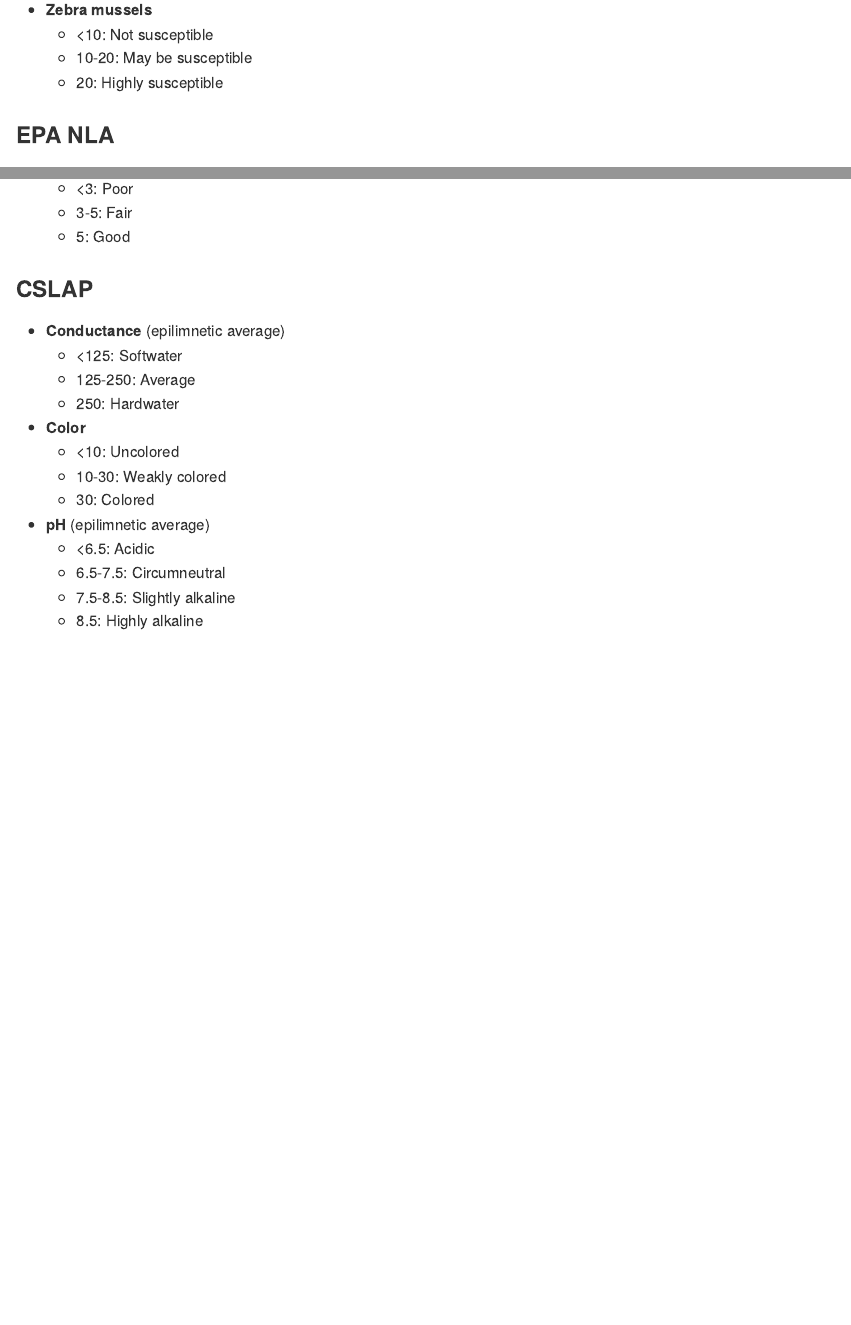
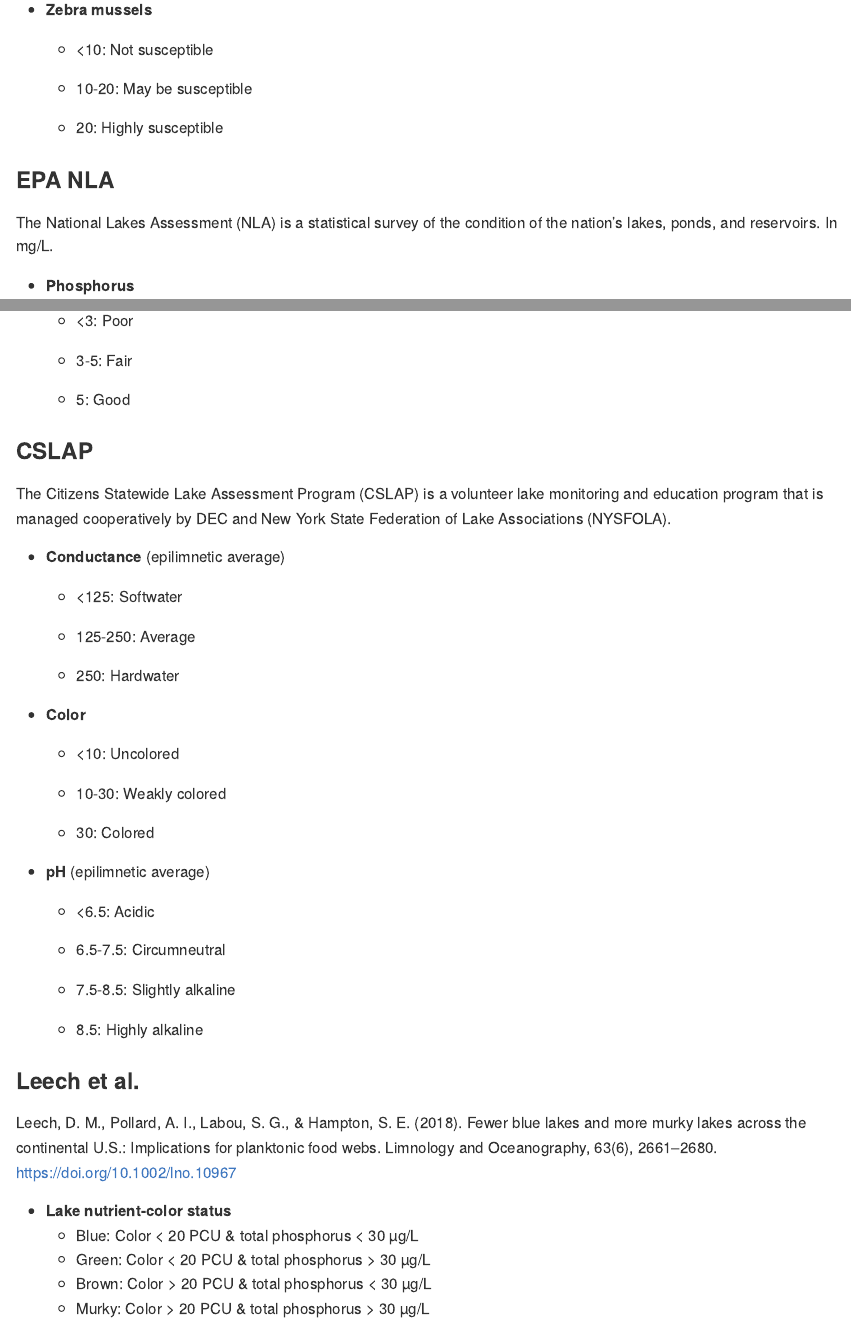
Before and after one commit to AleneOnion/Probability.Sampling, an R Markdown document (README.Rmd): the page in a window 1100 px wide, from 1280 px down before the commit and from 1520 px down after it, so that both start at the same text, and a second part further down, joined at a grey line. The pictures show the output file README.md that the author committed with the source, drawn offline in the style of GitHub.

Commit message:
Updated with Leech et al. thresholds

```diff
--- a/README.Rmd
+++ b/README.Rmd
@@ -59,6 +67,8 @@
   - >20: Highly susceptible
 
 ### EPA NLA
+
+The National Lakes Assessment (NLA) is a statistical survey of the condition of the nation's lakes, ponds, and reservoirs. In mg/L.
 
 - <b>Phosphorus</b>
   - <0.016: Good
@@ -87,6 +97,8 @@
 
 ### CSLAP
 
+The Citizens Statewide Lake Assessment Program (CSLAP) is a volunteer lake monitoring and education program that is managed cooperatively by DEC and New York State Federation of Lake Associations (NYSFOLA).
+
 - <b>Conductance</b> (epilimnetic average)
   - <125: Softwater
   - 125-250: Average
@@ -103,5 +115,12 @@
   - 7.5-8.5: Slightly alkaline
   - >8.5: Highly alkaline
 
-## Required packages
+### Leech et al.
 
+Leech, D. M., Pollard, A. I., Labou, S. G., & Hampton, S. E. (2018). Fewer blue lakes and more murky lakes across the continental U.S.: Implications for planktonic food webs. Limnology and Oceanography, 63(6), 2661–2680. https://doi.org/10.1002/lno.10967
+
+- <b>Lake nutrient-color status</b>
+  - Blue: Color < 20 PCU & total phosphorus < 30 µg/L
+  - Green: Color < 20 PCU & total phosphorus > 30 µg/L
+  - Brown: Color > 20 PCU & total phosphorus < 30 µg/L
+  - Murky: Color > 20 PCU & total phosphorus > 30 µg/L
```
Also changed, not shown: README.md, README.Rmd (11 more changed lines).
